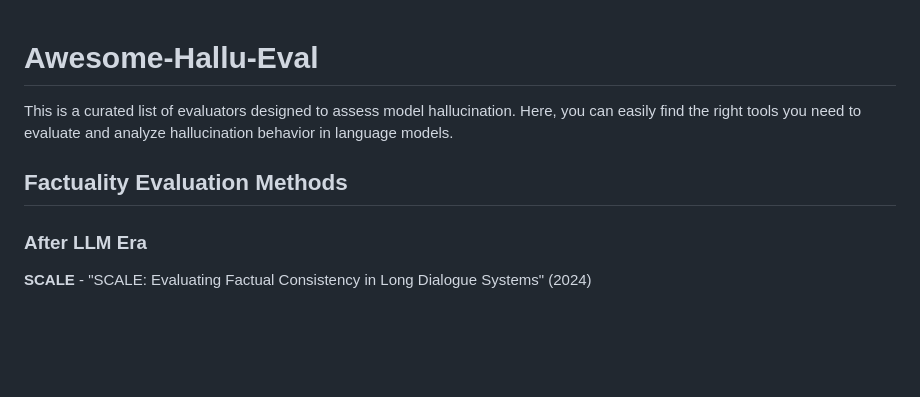
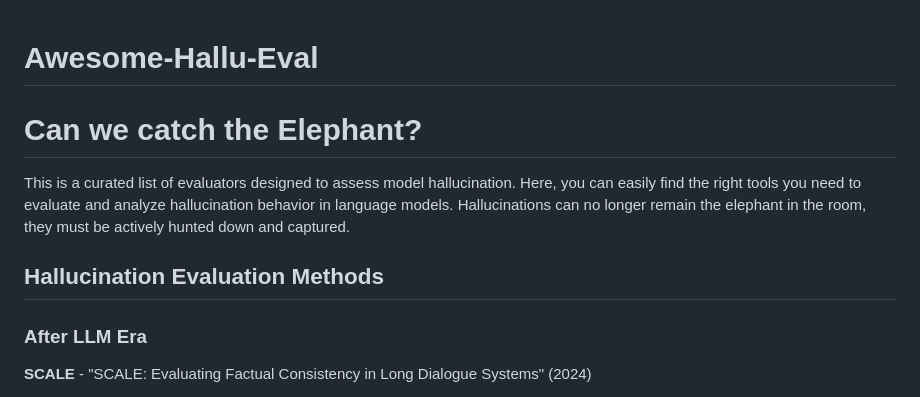
Before and after one commit to siyaqi/Awesome-Hallu-Eval, a Markdown page: README.md, the part around the change. GitHub-like rendering; blank space fills up the shorter version.

```diff
--- a/README.md
+++ b/README.md
@@ -1,9 +1,9 @@
 # Awesome-Hallu-Eval
+# Can we catch the Elephant?
 This is a curated list of evaluators designed to assess model hallucination. Here, you can easily find the right tools you need to evaluate and analyze hallucination behavior in language models.
+Hallucinations can no longer remain the elephant in the room, they must be actively hunted down and captured.
 
-## Factuality Evaluation Methods
-
-
+## Hallucination Evaluation Methods
 
 ### After LLM Era
 
```
